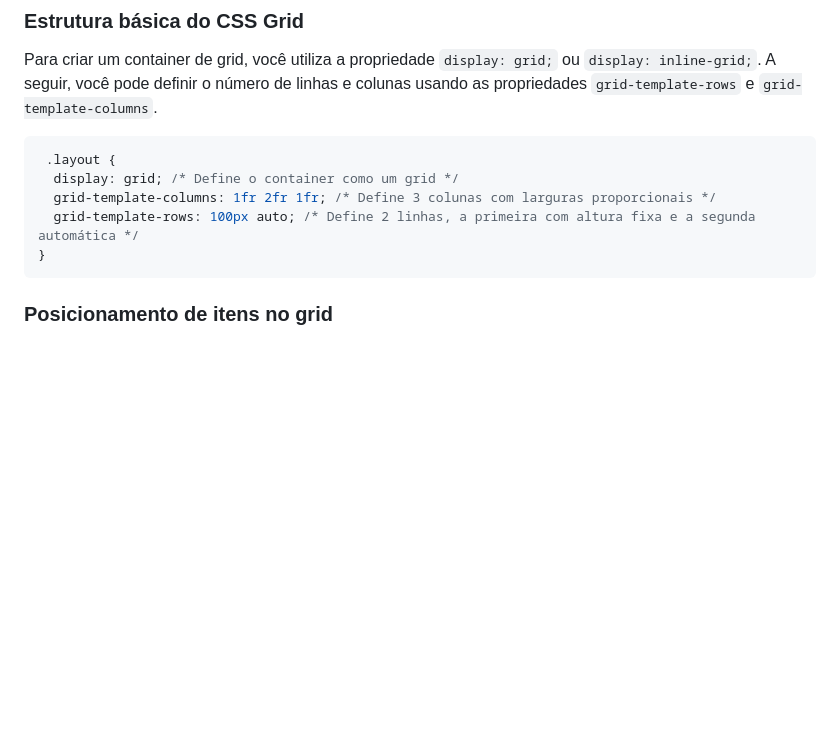
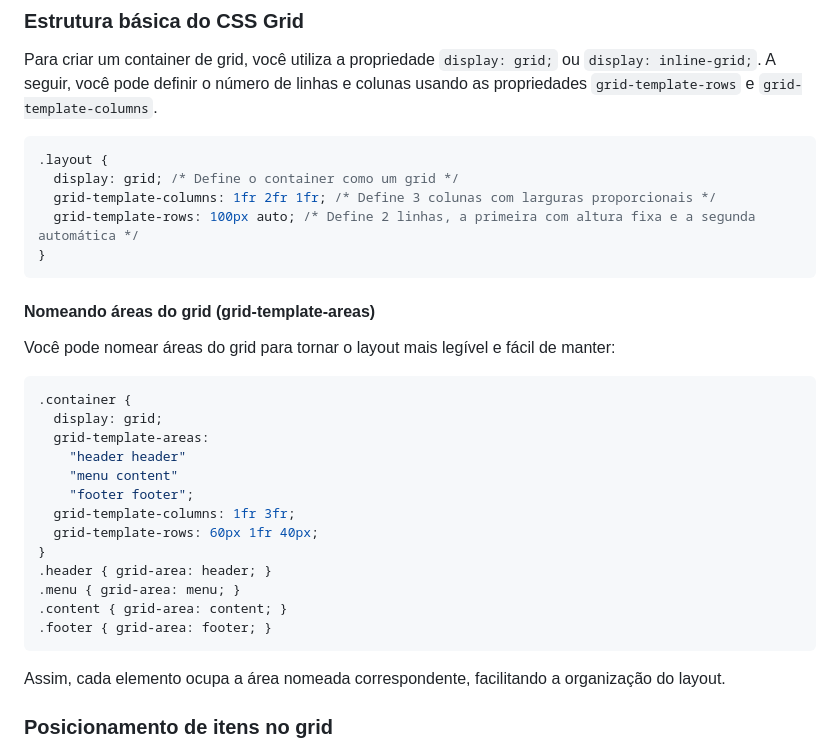
Before and after one commit to danielarjordao/programacao-em-javascript, a Markdown page: fundamentos-web/sessao-04/aula04.md, the part around one of its changes. Rendered like a GitHub page; blank space fills up the shorter version.

````diff
--- a/fundamentos-web/sessao-04/aula04.md
+++ b/fundamentos-web/sessao-04/aula04.md
@@ -13,12 +13,34 @@ Antes do CSS Grid, o layout na web era principalmente unidimensional, utilizando
 Para criar um container de grid, você utiliza a propriedade `display: grid;` ou `display: inline-grid;`. A seguir, você pode definir o número de linhas e colunas usando as propriedades `grid-template-rows` e `grid-template-columns`.
 
 ```css
- .layout {
+.layout {
   display: grid; /* Define o container como um grid */
   grid-template-columns: 1fr 2fr 1fr; /* Define 3 colunas com larguras proporcionais */
   grid-template-rows: 100px auto; /* Define 2 linhas, a primeira com altura fixa e a segunda automática */
 }
 ```
+
+#### Nomeando áreas do grid (grid-template-areas)
+
+Você pode nomear áreas do grid para tornar o layout mais legível e fácil de manter:
+
+```css
+.container {
+  display: grid;
+  grid-template-areas:
+    "header header"
+    "menu content"
+    "footer footer";
+  grid-template-columns: 1fr 3fr;
+  grid-template-rows: 60px 1fr 40px;
+}
+.header { grid-area: header; }
+.menu { grid-area: menu; }
+.content { grid-area: content; }
+.footer { grid-area: footer; }
+```
+
+Assim, cada elemento ocupa a área nomeada correspondente, facilitando a organização do layout.
 
 ### Posicionamento de itens no grid
 
````
Also changed, not shown: other parts of fundamentos-web/sessao-04/aula04.md (+28 -0 lines).
